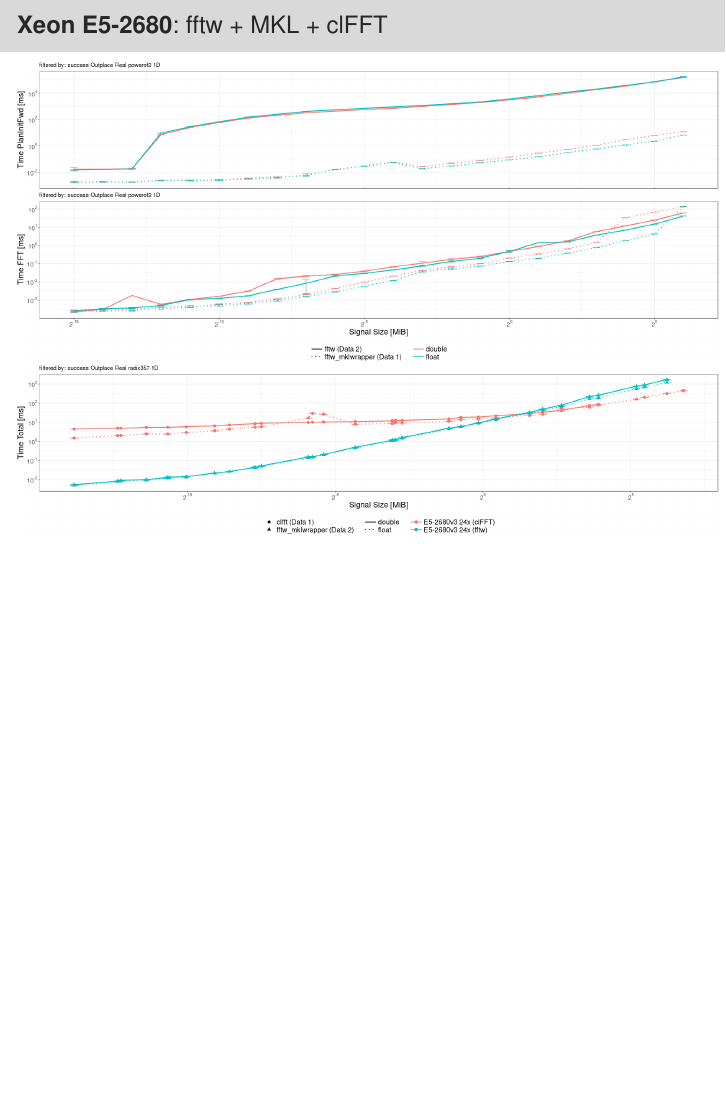
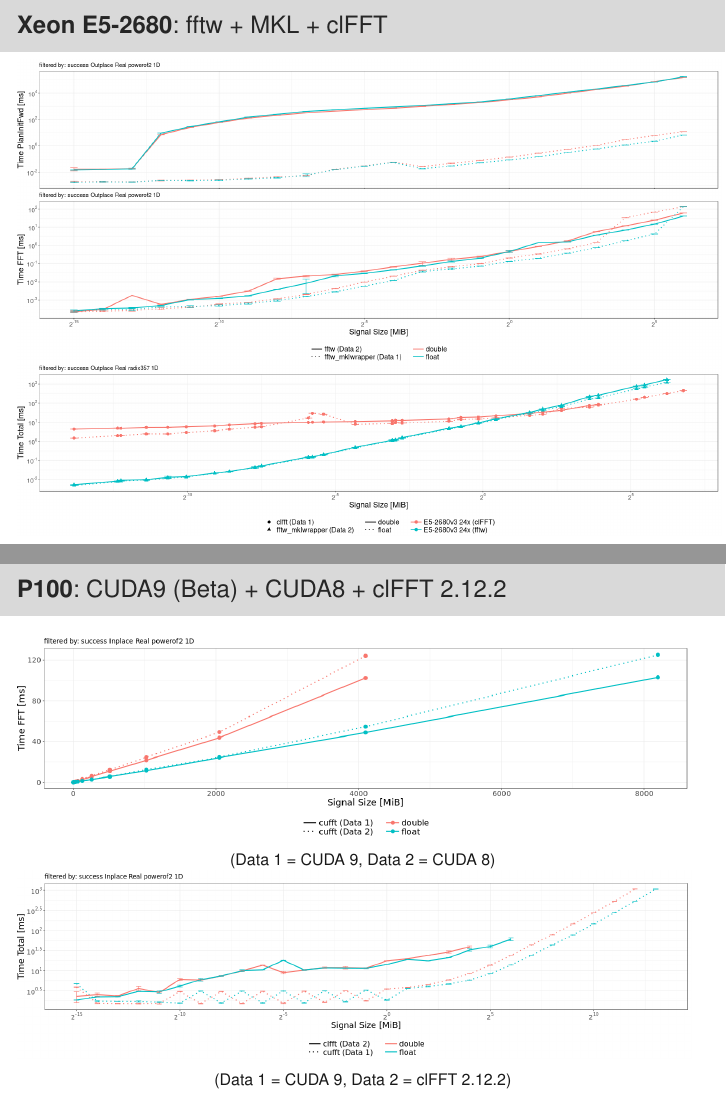
Before and after one commit to psteinb/gearshifft_publication, LaTeX slides (slides/slides.tex, which reads slides/prefigures.tex): page 44 of 44 before the commit and pages 44 and 45 of 45 after it, the two joined at a grey line, the shorter picture padded with empty space. Compiled offline with pdfLaTeX.

Commit message:
removed k80 from result_r2c_fwd, added p100-cuda9 diagram, fixed 1kib->1mib in a caption.

```diff
--- a/slides/prefigures.tex
+++ b/slides/prefigures.tex
@@ -67,7 +67,7 @@
 \pclass[Functor]{BenchmarkExecutor}{-2}{2.1}{be}
 }
 \pclassfill[Functor]{FFT}{-2}{0.9}{fft}{yellow}
-\visible<-2>{\draw[thick,latex-] (fft) --++(-2,1.5) node[pos=1.0,above,align=center] {round-trip FFT API\\Template};}
+\visible<-2>{\draw[thick,latex-] (fft) --++(-2,1.5) node[pos=1.0,above,align=center] {round-trip FFT API\\template};}
 \end{scope}
 \begin{scope}
 
--- a/slides/slides.tex
+++ b/slides/slides.tex
@@ -610,15 +610,15 @@ $ ./gearshifft_clfft -e 1048576
 \vspace{-0.1em} \hspace*{-2em}  \includegraphics[width=1.15\textwidth]{clfft-mkl.png}
 \end{frame}
 
-% \begin{frame}{P100}{CUDA9 (Beta) + CUDA8 + clFFT 2.12.2}
-%   \centering
-%   \hspace*{-2em}  \includegraphics[width=1.1\textwidth]{p100-cuda9-cuda8.png}
+\begin{frame}{P100}{CUDA9 (Beta) + CUDA8 + clFFT 2.12.2}
+  \centering
+  \hspace*{-2em}  \includegraphics[width=1.1\textwidth]{p100-cuda9-cuda8.png}
 
-%   {\scriptsize{(Data 1 = CUDA 9, Data 2 = CUDA 8)}}
+  {\scriptsize{(Data 1 = CUDA 9, Data 2 = CUDA 8)}}
 
-%   \hspace*{-2em}  \includegraphics[width=1.1\textwidth]{p100-clfft-cuda9.png}
+  \hspace*{-2em}  \includegraphics[width=1.1\textwidth]{p100-clfft-cuda9.png}
 
-%   {\scriptsize{(Data 1 = CUDA 9, Data 2 = clFFT 2.12.2)}}
-% \end{frame}
+  {\scriptsize{(Data 1 = CUDA 9, Data 2 = clFFT 2.12.2)}}
+\end{frame}
 
 \end{document}
```
Also changed, not shown: figures/Makefile, slides/p100-clfft-cuda9.png (added), slides/p100-cuda9-cuda8.png (added), slides/slides.tex (4 more changed lines).
